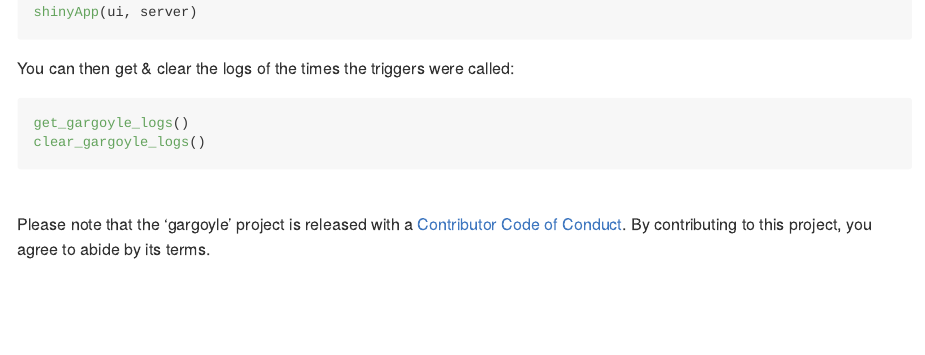
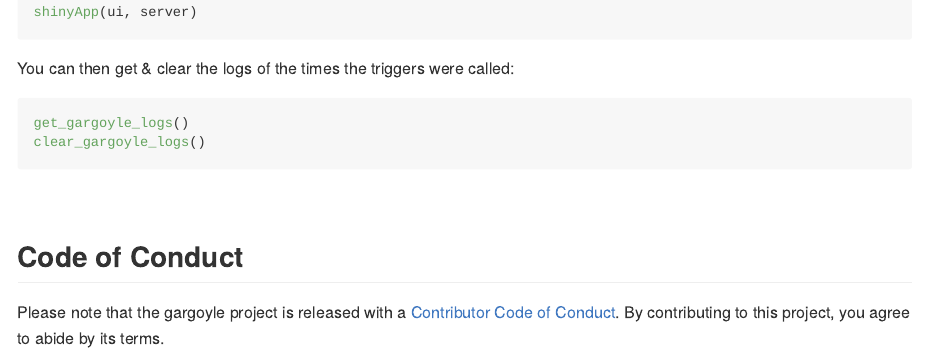
Before and after one commit to ColinFay/gargoyle, an R Markdown document (README.Rmd): the page in a window 1100 px wide, from 2290 px down. Rendered offline with R 4.5, knitr and Pandoc, with nearby package versions; badge pictures from the web are left out.

Commit message:
update with examples

```diff
--- a/README.Rmd
+++ b/README.Rmd
@@ -129,6 +129,6 @@ clear_gargoyle_logs()
 
 <br>
 
-Please note that the 'gargoyle' project is released with a
-[Contributor Code of Conduct](CODE_OF_CONDUCT.md).
-By contributing to this project, you agree to abide by its terms.
+## Code of Conduct
+
+Please note that the gargoyle project is released with a [Contributor Code of Conduct](https://contributor-covenant.org/version/2/0/CODE_OF_CONDUCT.html). By contributing to this project, you agree to abide by its terms.
```
Also changed, not shown: R/funs.R (+1 -1 lines), R/logs.R (+1 -1 lines), 3 other files.
